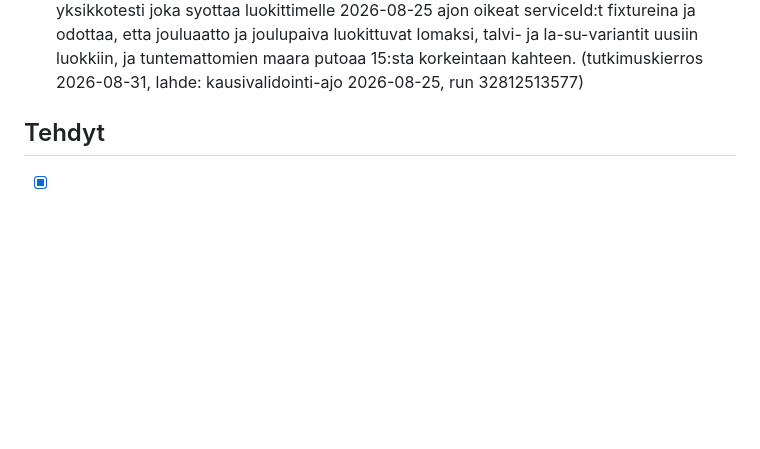
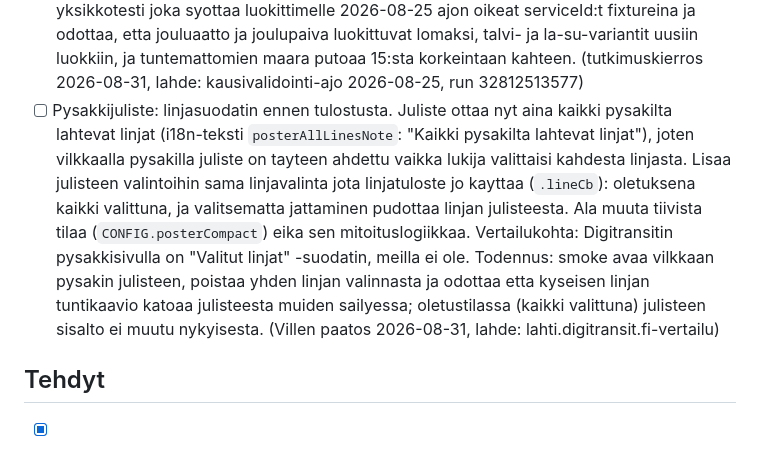
Before and after one commit to Veikkoville/lsl-aikataulut, a Markdown page: docs/AUTO-BACKLOG.md, the part around the change. Rendered like a GitHub page; blank space fills up the shorter version.

Commit message:
docs(backlog): pysakkijulisteelle linjasuodatin (Villen paatos 31.8.)

```diff
--- a/docs/AUTO-BACKLOG.md
+++ b/docs/AUTO-BACKLOG.md
@@ -66,6 +66,17 @@ nämä samoin kuin tapaamisista kirjatut signaalit.
       lomaksi, talvi- ja la-su-variantit uusiin luokkiin, ja tuntemattomien maara putoaa
       15:sta korkeintaan kahteen.
       (tutkimuskierros 2026-08-31, lahde: kausivalidointi-ajo 2026-08-25, run 32812513577)
+- [ ] Pysakkijuliste: linjasuodatin ennen tulostusta. Juliste ottaa nyt aina kaikki pysakilta lahtevat
+      linjat (i18n-teksti `posterAllLinesNote`: "Kaikki pysakilta lahtevat linjat"), joten vilkkaalla
+      pysakilla juliste on tayteen ahdettu vaikka lukija valittaisi kahdesta linjasta. Lisaa julisteen
+      valintoihin sama linjavalinta jota linjatuloste jo kayttaa (`.lineCb`): oletuksena kaikki valittuna,
+      ja valitsematta jattaminen pudottaa linjan julisteesta. Ala muuta tiivista tilaa
+      (`CONFIG.posterCompact`) eika sen mitoituslogiikkaa. Vertailukohta: Digitransitin pysakkisivulla on
+      "Valitut linjat" -suodatin, meilla ei ole.
+      Todennus: smoke avaa vilkkaan pysakin julisteen, poistaa yhden linjan valinnasta ja odottaa etta
+      kyseisen linjan tuntikaavio katoaa julisteesta muiden sailyessa; oletustilassa (kaikki valittuna)
+      julisteen sisalto ei muutu nykyisesta.
+      (Villen paatos 2026-08-31, lahde: lahti.digitransit.fi-vertailu)
 
 ## Tehdyt
 
```
